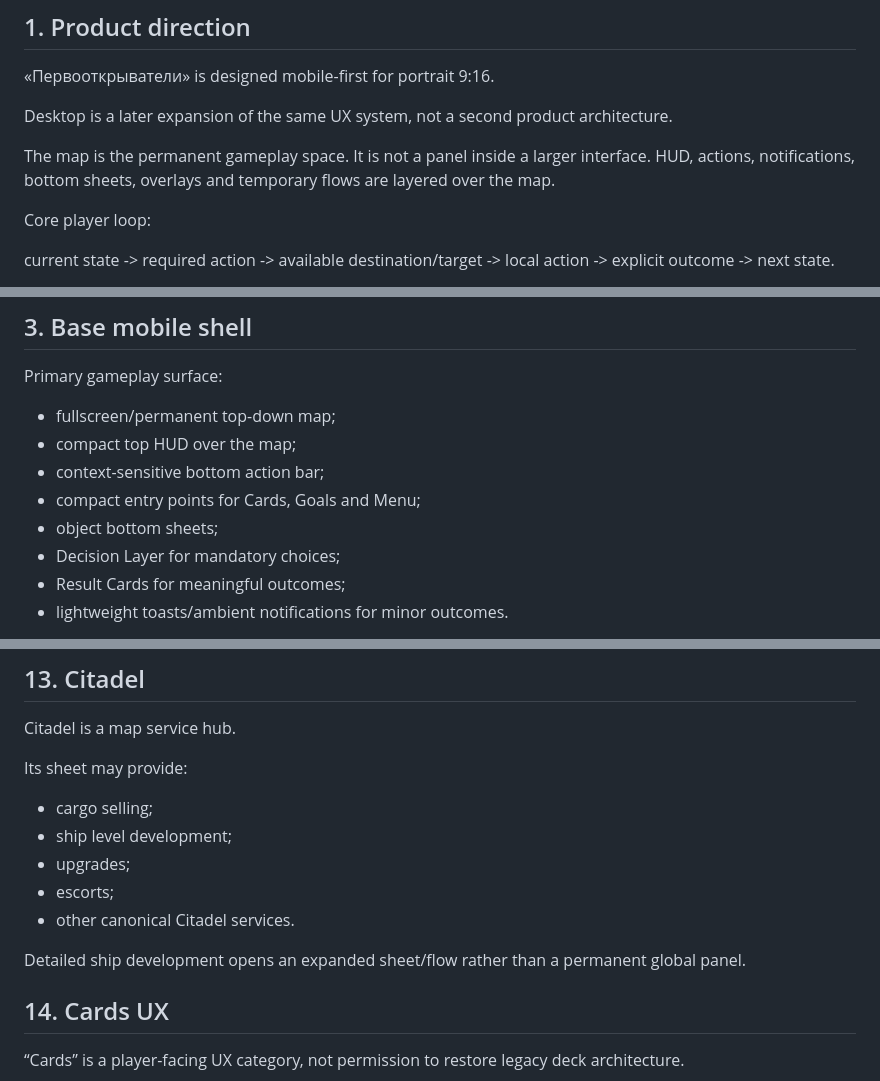
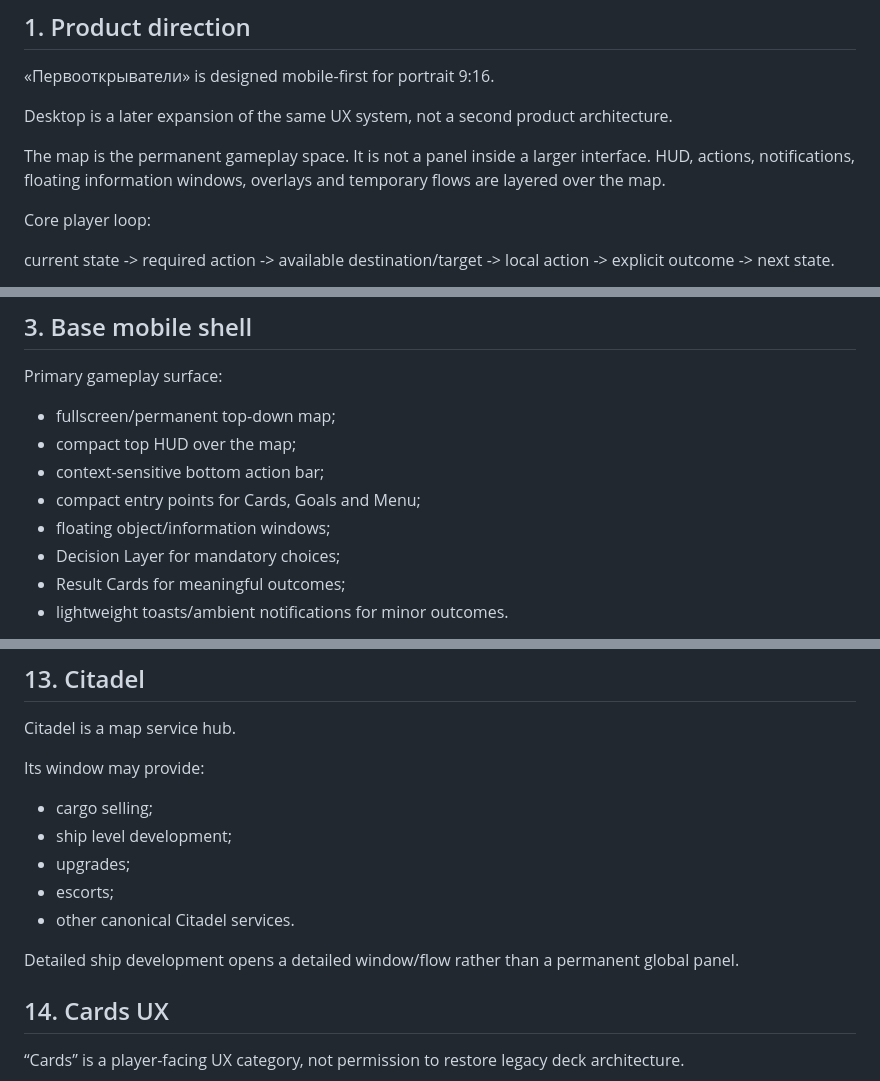
Before and after one commit to vladkingloveangel-blip/pervootkryvateli-online, a Markdown page: docs/mobile-ui-ux-spec.md, 3 parts joined by grey strips. GitHub-like rendering.

```diff
--- a/docs/mobile-ui-ux-spec.md
+++ b/docs/mobile-ui-ux-spec.md
@@ -9,7 +9,7 @@ Scope: presentation and interaction only. Game rules, scoring, visibility policy
 
 Desktop is a later expansion of the same UX system, not a second product architecture.
 
-The map is the permanent gameplay space. It is not a panel inside a larger interface. HUD, actions, notifications, bottom sheets, overlays and temporary flows are layered over the map.
+The map is the permanent gameplay space. It is not a panel inside a larger interface. HUD, actions, notifications, floating information windows, overlays and temporary flows are layered over the map.
 
 Core player loop:
 
@@ -38,7 +38,7 @@ Primary gameplay surface:
 - compact top HUD over the map;
 - context-sensitive bottom action bar;
 - compact entry points for Cards, Goals and Menu;
-- object bottom sheets;
+- floating object/information windows;
 - Decision Layer for mandatory choices;
 - Result Cards for meaningful outcomes;
 - lightweight toasts/ambient notifications for minor outcomes.
@@ -223,14 +226,14 @@ Character details remain accessible through HUD/fleet information.
 
 Citadel is a map service hub.
 
-Its sheet may provide:
+Its window may provide:
 - cargo selling;
 - ship level development;
 - upgrades;
 - escorts;
 - other canonical Citadel services.
 
-Detailed ship development opens an expanded sheet/flow rather than a permanent global panel.
+Detailed ship development opens a detailed window/flow rather than a permanent global panel.
 
 ## 14. Cards UX
 
```
Also changed, not shown: other parts of docs/mobile-ui-ux-spec.md (+22 -19 lines).
